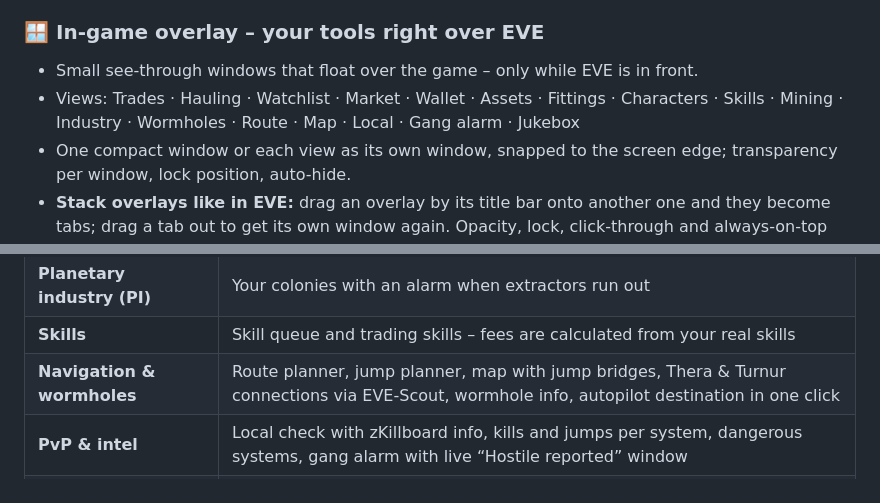
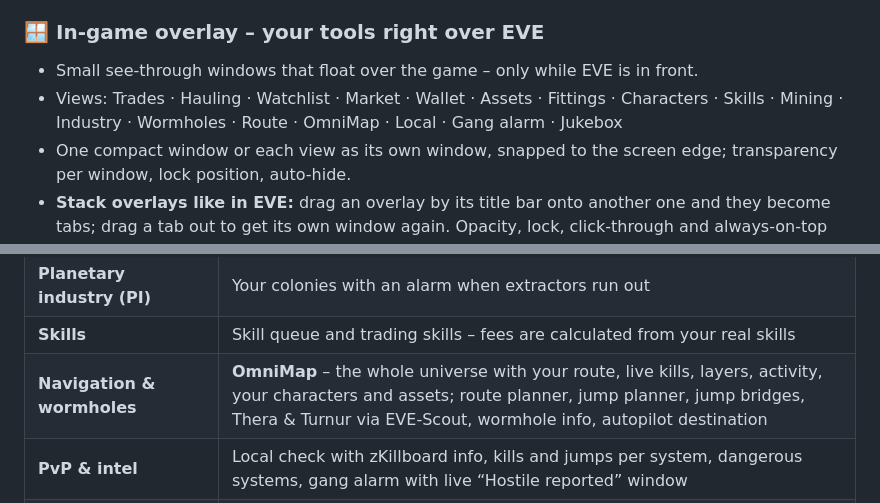
Before and after one commit to Nareya79/eve-omni, a Markdown page: README.md, 2 parts joined by grey strips. Rendered like a GitHub page.

Commit message:
README: navigation row and views now show the OmniMap (5.3.0)

```diff
--- a/README.md
+++ b/README.md
@@ -39,7 +39,7 @@
 
 ### 🪟 In-game overlay – your tools right over EVE
 - Small see-through windows that float over the game – only while EVE is in front.
-- Views: Trades · Hauling · Watchlist · Market · Wallet · Assets · Fittings · Characters · Skills · Mining · Industry · Wormholes · Route · Map · Local · Gang alarm · Jukebox
+- Views: Trades · Hauling · Watchlist · Market · Wallet · Assets · Fittings · Characters · Skills · Mining · Industry · Wormholes · Route · OmniMap · Local · Gang alarm · Jukebox
 - One compact window or each view as its own window, snapped to the screen edge; transparency per window, lock position, auto-hide.
 - **Stack overlays like in EVE:** drag an overlay by its title bar onto another one and they become tabs; drag a tab out to get its own window again. Opacity, lock, click-through and always-on-top apply to the whole stack.
 - **OmniCom:** the launcher of the overlay, in four layouts (grid, favourites + folders, expandable groups, a bar that grows). Drag icons into groups and back out, like folders on a phone. Optional buttons to start and quit EVE, and a left click on the clock opens your timers.
@@ -60,7 +60,7 @@
 | **Setup assistant** | Pick your look first – EVE (Caldari colours) or EVE Omni (gold on dark blue) – then colour scheme and overlays |
 | **Planetary industry (PI)** | Your colonies with an alarm when extractors run out |
 | **Skills** | Skill queue and trading skills – fees are calculated from your real skills |
-| **Navigation & wormholes** | Route planner, jump planner, map with jump bridges, Thera & Turnur connections via EVE-Scout, wormhole info, autopilot destination in one click |
+| **Navigation & wormholes** | **OmniMap** – the whole universe with your route, live kills, layers, activity, your characters and assets; route planner, jump planner, jump bridges, Thera & Turnur via EVE-Scout, wormhole info, autopilot destination |
 | **PvP & intel** | Local check with zKillboard info, kills and jumps per system, dangerous systems, gang alarm with live “Hostile reported” window |
 | **Fittings** | Own section with overlay: My fittings + EVE Workbench, copy fittings in EFT format |
 | **Clones & implants** | Jump clones and implants of all characters |
```
